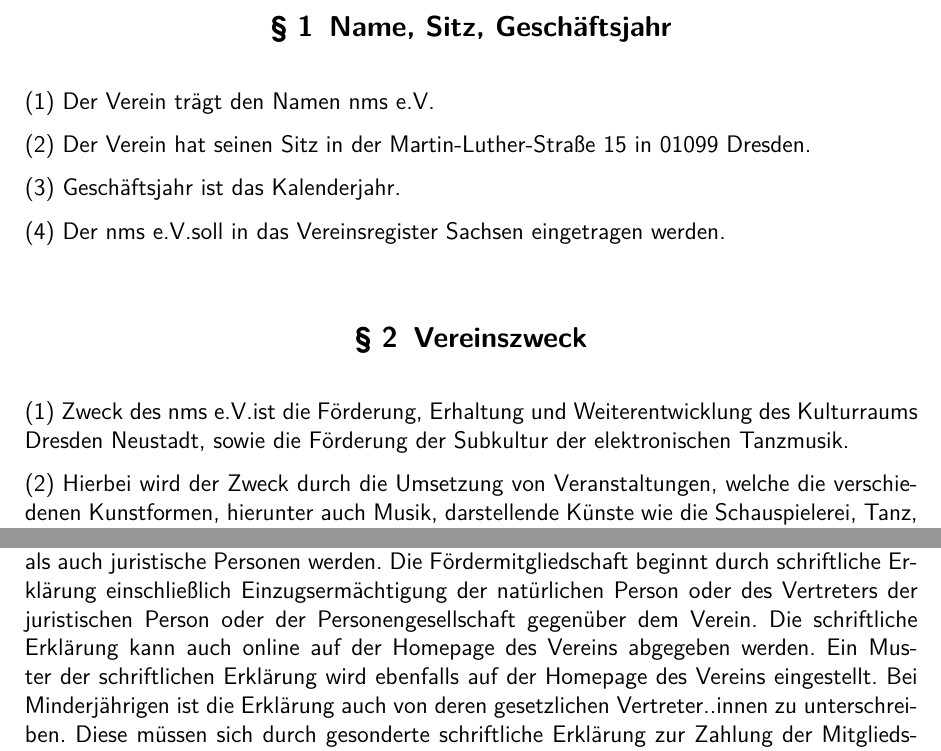
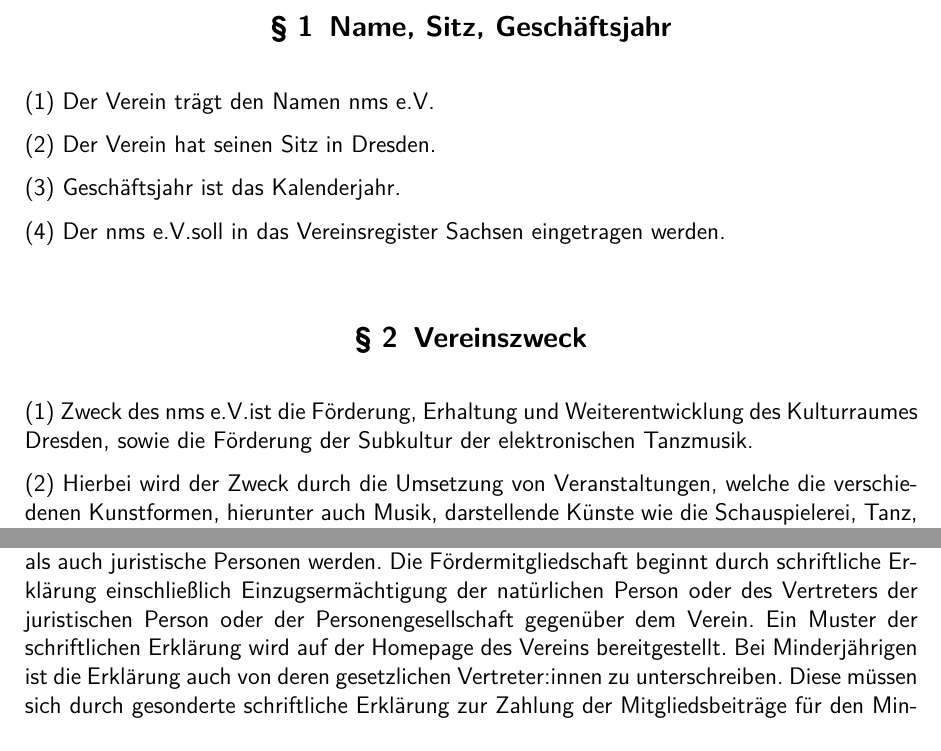
Before and after one commit to nms-ev/legal, a LaTeX document (Satzung.tex, which reads common/header.tex): two parts of pages 2 and 3 of 12, joined at a grey line, cut so that both start at the same text. Compiled offline with pdfLaTeX.

Commit message:
last minute changes

```diff
--- a/Satzung.tex
+++ b/Satzung.tex
@@ -22,7 +22,7 @@
 
     Der Verein trägt den Namen \name
 
-    Der Verein hat seinen Sitz in der Martin-Luther-Straße 15 in 01099 Dresden.
+    Der Verein hat seinen Sitz in Dresden.
 
     Geschäftsjahr ist das Kalenderjahr.
 
@@ -33,7 +33,7 @@
     \label{clause:vereinszweck}
 
     Zweck des \name ist die Förderung, Erhaltung und Weiterentwicklung
-    des Kulturraums Dresden Neustadt, sowie die Förderung der Subkultur der elektronischen Tanzmusik.
+    des Kulturraumes Dresden, sowie die Förderung der Subkultur der elektronischen Tanzmusik.
 
     Hierbei wird der Zweck durch die Umsetzung von Veranstaltungen, welche die verschiedenen Kunstformen, hierunter auch Musik, darstellende Künste wie die Schauspielerei, Tanz, Performance, Theater, Kunsthandwerk, Bühnenbildnerei, in sich vereinen, gefördert.
 
@@ -66,5 +66,5 @@
 
     \Clause{title={Erwerb der Mitgliedschaft}}
 
-    Fördermitglieder sind Mitglieder, die die Arbeit, Ziele und den Zweck des Vereins in geeigneter Weise, insbesondere durch regelmäßige finanzielle Zuwendungen fördern und unterstützen. Fördermitglied können sowohl natürliche Personen und Personengesellschaften als auch juristische Personen werden. Die Fördermitgliedschaft beginnt durch schriftliche Erklärung einschließlich Einzugsermächtigung der natürlichen Person oder des Vertreters der juristischen Person oder der Personengesellschaft gegenüber dem Verein. Die schriftliche Erklärung kann auch online auf der Homepage des Vereins abgegeben werden. Ein Muster der schriftlichen Erklärung wird ebenfalls auf der Homepage des Vereins eingestellt. Bei  Minderjährigen ist die Erklärung auch von deren gesetzlichen Vertreter..innen zu unterschreiben. Diese müssen sich durch gesonderte schriftliche Erklärung zur Zahlung der Mitgliedsbeiträge für den Minderjährigen verpflichten. Kann die Erklärung nicht online abgegeben werden, erfolgt sie durch Abgabe des ausgefüllten, unterschriebenen Formulars beim Verein. Fördermitglieder haben kein Stimmrecht; sie werden zu den Mitgliederversammlungen des Vereins geladen, können diesen beiwohnen und sich zu Wort melden.
+    Fördermitglieder sind Mitglieder, die die Arbeit, Ziele und den Zweck des Vereins in geeigneter Weise, insbesondere durch regelmäßige finanzielle Zuwendungen fördern und unterstützen. Fördermitglied können sowohl natürliche Personen und Personengesellschaften als auch juristische Personen werden. Die Fördermitgliedschaft beginnt durch schriftliche Erklärung einschließlich Einzugsermächtigung der natürlichen Person oder des Vertreters der juristischen Person oder der Personengesellschaft gegenüber dem Verein. Ein Muster der schriftlichen Erklärung wird auf der Homepage des Vereins bereitgestellt. Bei  Minderjährigen ist die Erklärung auch von deren gesetzlichen Vertreter:innen zu unterschreiben. Diese müssen sich durch gesonderte schriftliche Erklärung zur Zahlung der Mitgliedsbeiträge für den Minderjährigen verpflichten. Kann die Erklärung nicht online abgegeben werden, erfolgt sie durch Abgabe des ausgefüllten, unterschriebenen Formulars beim Verein. Fördermitglieder haben kein Stimmrecht; sie werden zu den Mitgliederversammlungen des Vereins geladen, können diesen beiwohnen und sich zu Wort melden.
 
--- a/common/header.tex
+++ b/common/header.tex
@@ -46,4 +46,4 @@
 \pagestyle{title}
 
 \newcommand\name{nms e.V.}
-\newcommand\version{v1.0.0}
+\newcommand\version{v1.0.1}
```
Also changed, not shown: Satzung.tex (8 more changed lines).
